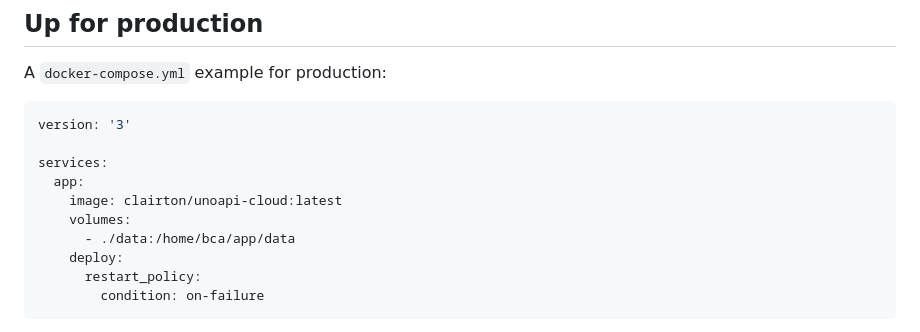
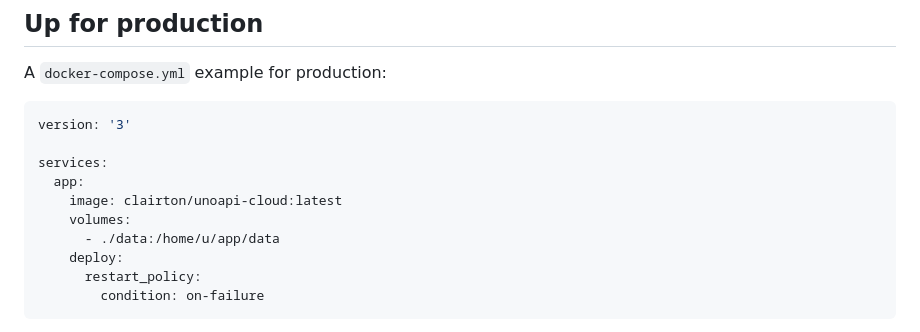
Before and after one commit to clairton/unoapi-cloud, a Markdown page: README.md, the part around the change. GitHub-like rendering.

Commit message:
fix readme volume

```diff
--- a/README.md
+++ b/README.md
@@ -165,7 +165,7 @@ services:
   app:
     image: clairton/unoapi-cloud:latest
     volumes:
-      - ./data:/home/bca/app/data
+      - ./data:/home/u/app/data
     deploy:
       restart_policy:
         condition: on-failure
```
